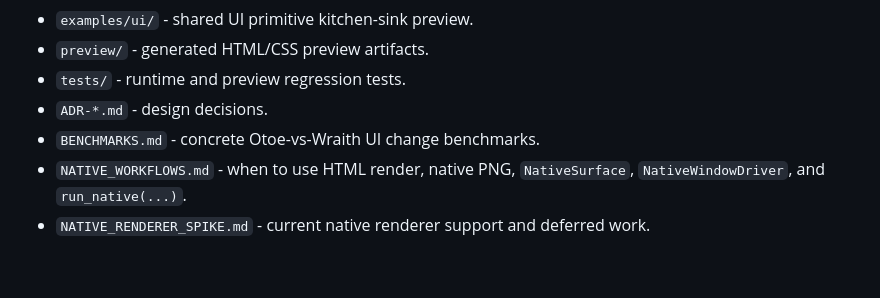
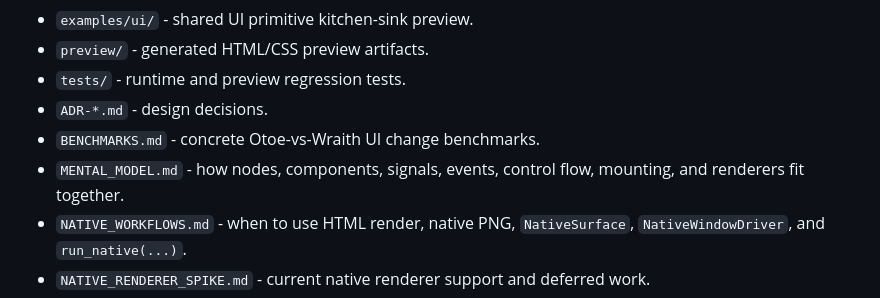
Before and after one commit to NeonShapeshifter/Otoe, a Markdown page: README.md, the part around the change. GitHub-like rendering; blank space fills up the shorter version.

Commit message:
Add mental model guide

```diff
--- a/README.md
+++ b/README.md
@@ -308,6 +308,8 @@ Otoe is intentionally split into layers:
 - `tests/` - runtime and preview regression tests.
 - `ADR-*.md` - design decisions.
 - `BENCHMARKS.md` - concrete Otoe-vs-Wraith UI change benchmarks.
+- `MENTAL_MODEL.md` - how nodes, components, signals, events, control flow,
+  mounting, and renderers fit together.
 - `NATIVE_WORKFLOWS.md` - when to use HTML render, native PNG,
   `NativeSurface`, `NativeWindowDriver`, and `run_native(...)`.
 - `NATIVE_RENDERER_SPIKE.md` - current native renderer support and deferred work.
```
Also changed, not shown: MENTAL_MODEL.md (added, +220 -0 lines), ROADMAP.md (+2 -2 lines).
